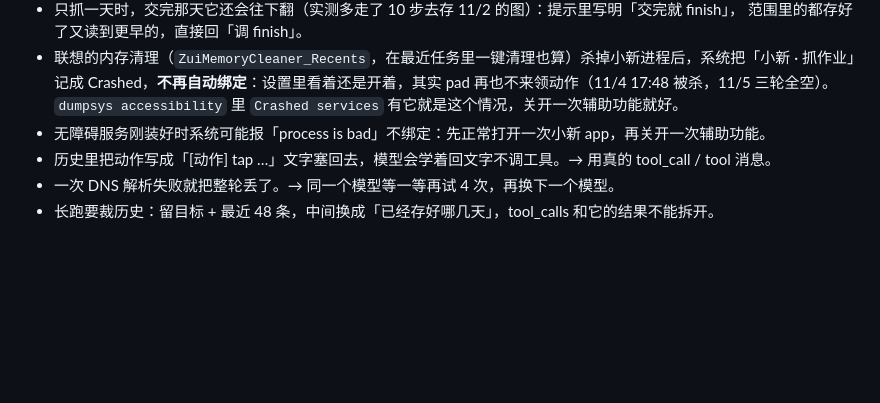
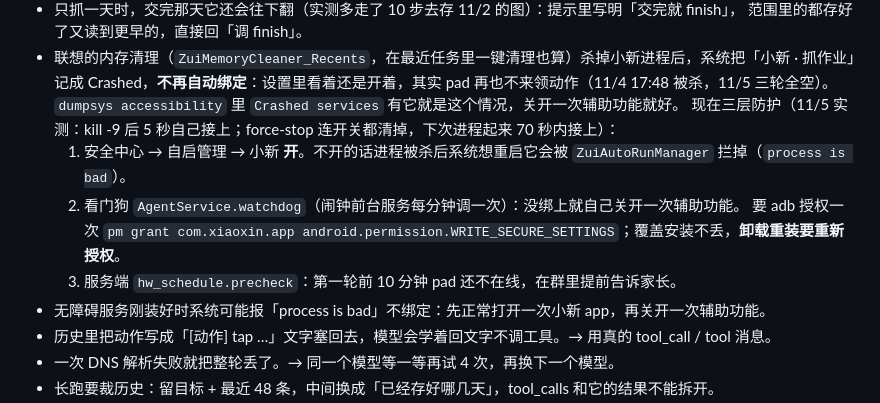
Before and after one commit to sammybian68-dot/xiaoxin_ai, a Markdown page: docs/qq-homework.md, the part around the change. Drawn GitHub-style; blank space fills up the shorter version.

Commit message:
作业文档：辅助功能掉线的三层防护
Co-Authored-By: Claude Opus 5.5 <noreply@anthropic.com>

```diff
--- a/docs/qq-homework.md
+++ b/docs/qq-homework.md
@@ -106,6 +106,11 @@
 - 联想的内存清理（`ZuiMemoryCleaner_Recents`，在最近任务里一键清理也算）杀掉小新进程后，系统把「小新 · 抓作业」记成
   Crashed，**不再自动绑定**：设置里看着还是开着，其实 pad 再也不来领动作（11/4 17:48 被杀，11/5 三轮全空）。
   `dumpsys accessibility` 里 `Crashed services` 有它就是这个情况，关开一次辅助功能就好。
+  现在三层防护（11/5 实测：kill -9 后 5 秒自己接上；force-stop 连开关都清掉，下次进程起来 70 秒内接上）：
+  1. 安全中心 → 自启管理 → 小新 **开**。不开的话进程被杀后系统想重启它会被 `ZuiAutoRunManager` 拦掉（`process is bad`）。
+  2. 看门狗 `AgentService.watchdog`（闹钟前台服务每分钟调一次）：没绑上就自己关开一次辅助功能。
+     要 adb 授权一次 `pm grant com.xiaoxin.app android.permission.WRITE_SECURE_SETTINGS`；覆盖安装不丢，**卸载重装要重新授权**。
+  3. 服务端 `hw_schedule.precheck`：第一轮前 10 分钟 pad 还不在线，在群里提前告诉家长。
 - 无障碍服务刚装好时系统可能报「process is bad」不绑定：先正常打开一次小新 app，再关开一次辅助功能。
 - 历史里把动作写成「[动作] tap …」文字塞回去，模型会学着回文字不调工具。→ 用真的 tool_call / tool 消息。
 - 一次 DNS 解析失败就把整轮丢了。→ 同一个模型等一等再试 4 次，再换下一个模型。
```
